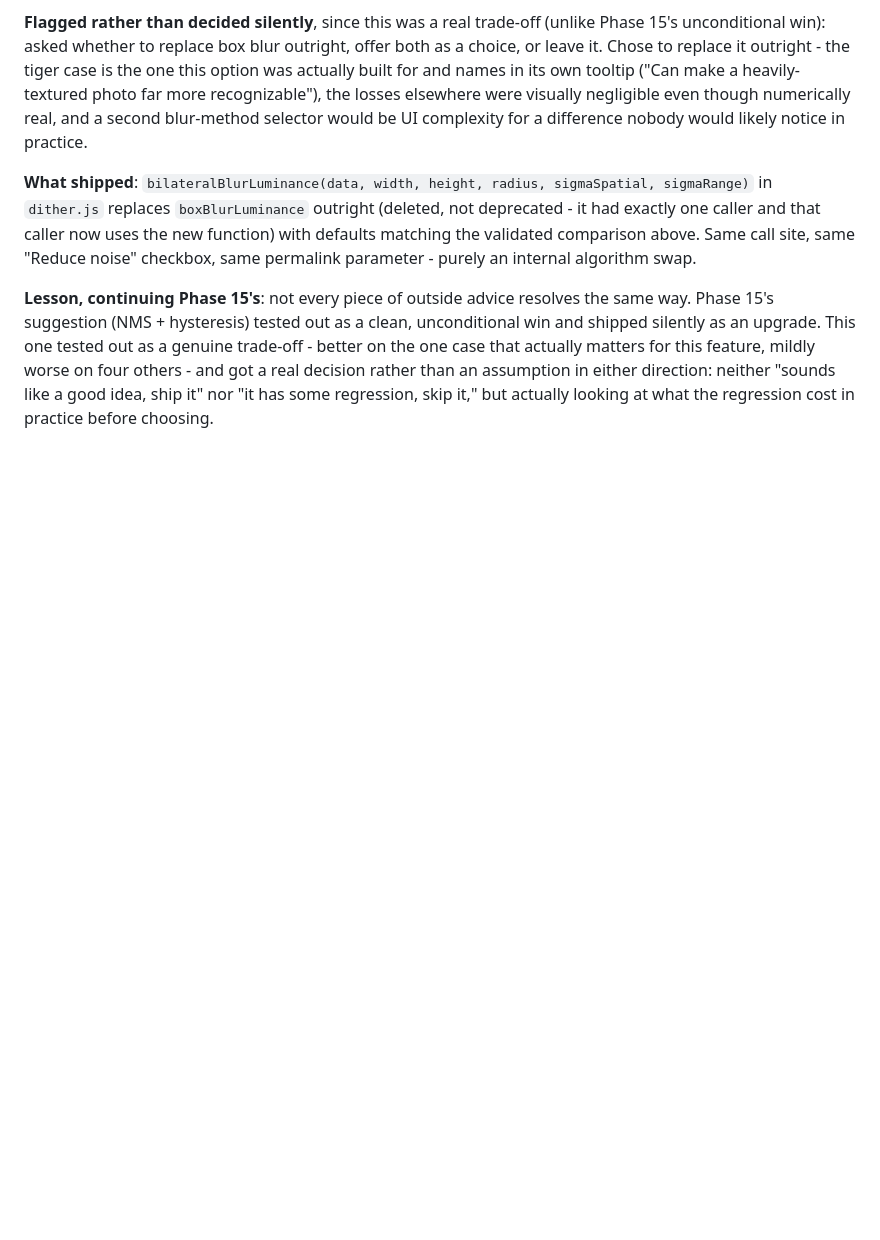
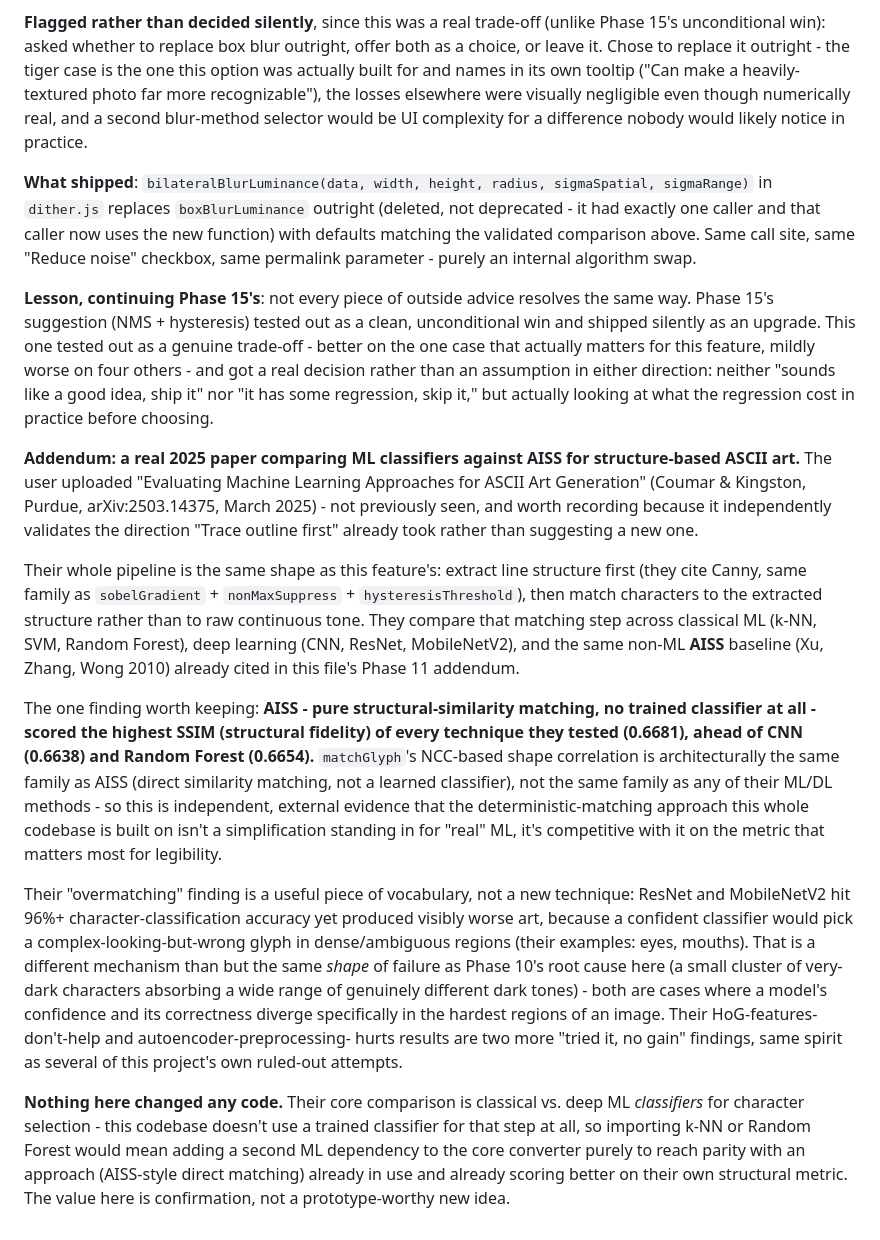
Before and after one commit to dwooods/asciify, a Markdown page: JOURNEY.md, the part around the change. Drawn GitHub-style; blank space fills up the shorter version.

Commit message:
Add addendum: a real 2025 paper validates the AISS-style matching approach
The user uploaded "Evaluating Machine Learning Approaches for ASCII Art
Generation" (Coumar & Kingston, Purdue, arXiv:2503.14375). It compares
classical ML and deep learning classifiers against the non-ML AISS
baseline (already cited in this file's Phase 11 addendum) for
structure-based ASCII character matching, using the same
extract-structure-then-match pipeline shape as "Trace outline first."

Worth recording: AISS - pure structural-similarity matching, the same
family of approach as matchGlyph's NCC-based shape correlation, not any
of the paper's ML/DL methods - scored the highest structural fidelity
(SSIM) of every technique they tested, ahead of CNN and Random Forest.
Independent external evidence that this codebase's deterministic
matching approach isn't a stand-in for "real" ML, it's competitive with
it. No code changes - this is confirmation of the existing direction,
not a new technique to prototype.

Co-Authored-By: Claude Sonnet 5 <noreply@anthropic.com>
Claude-Session: https://claude.ai/code/session_01HUQUtDEnYALF7rFFUPmvY2

```diff
--- a/JOURNEY.md
+++ b/JOURNEY.md
@@ -1528,3 +1528,52 @@ and got a real decision rather than an assumption in either direction:
 neither "sounds like a good idea, ship it" nor "it has some regression,
 skip it," but actually looking at what the regression cost in practice
 before choosing.
+
+**Addendum: a real 2025 paper comparing ML classifiers against AISS for
+structure-based ASCII art.** The user uploaded "Evaluating Machine
+Learning Approaches for ASCII Art Generation" (Coumar & Kingston,
+Purdue, arXiv:2503.14375, March 2025) - not previously seen, and worth
+recording because it independently validates the direction "Trace
+outline first" already took rather than suggesting a new one.
+
+Their whole pipeline is the same shape as this feature's: extract line
+structure first (they cite Canny, same family as `sobelGradient` +
+`nonMaxSuppress` + `hysteresisThreshold`), then match characters to the
+extracted structure rather than to raw continuous tone. They compare
+that matching step across classical ML (k-NN, SVM, Random Forest),
+deep learning (CNN, ResNet, MobileNetV2), and the same non-ML **AISS**
+baseline (Xu, Zhang, Wong 2010) already cited in this file's Phase 11
+addendum.
+
+The one finding worth keeping: **AISS - pure structural-similarity
+matching, no trained classifier at all - scored the highest SSIM
+(structural fidelity) of every technique they tested (0.6681), ahead of
+CNN (0.6638) and Random Forest (0.6654).** `matchGlyph`'s NCC-based
+shape correlation is architecturally the same family as AISS (direct
+similarity matching, not a learned classifier), not the same family as
+any of their ML/DL methods - so this is independent, external evidence
+that the deterministic-matching approach this whole codebase is built
+on isn't a simplification standing in for "real" ML, it's competitive
+with it on the metric that matters most for legibility.
+
+Their "overmatching" finding is a useful piece of vocabulary, not a new
+technique: ResNet and MobileNetV2 hit 96%+ character-classification
+accuracy yet produced visibly worse art, because a confident classifier
+would pick a complex-looking-but-wrong glyph in dense/ambiguous regions
+(their examples: eyes, mouths). That is a different mechanism than but
+the same *shape* of failure as Phase 10's root cause here (a small
+cluster of very-dark characters absorbing a wide range of genuinely
+different dark tones) - both are cases where a model's confidence and
+its correctness diverge specifically in the hardest regions of an
+image. Their HoG-features-don't-help and autoencoder-preprocessing-
+hurts results are two more "tried it, no gain" findings, same spirit as
+several of this project's own ruled-out attempts.
+
+**Nothing here changed any code.** Their core comparison is classical
+vs. deep ML *classifiers* for character selection - this codebase
+doesn't use a trained classifier for that step at all, so importing
+k-NN or Random Forest would mean adding a second ML dependency to the
+core converter purely to reach parity with an approach (AISS-style
+direct matching) already in use and already scoring better on their
+own structural metric. The value here is confirmation, not a
+prototype-worthy new idea.
```
